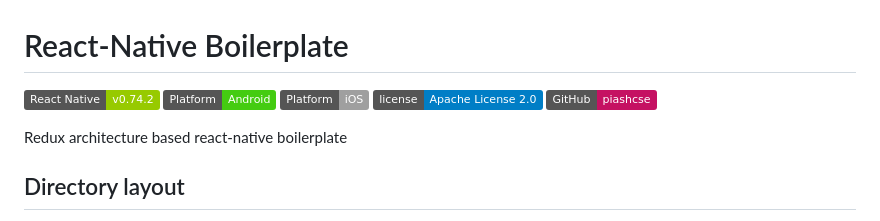
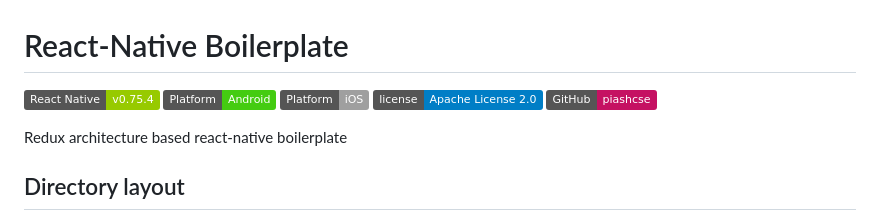
Before and after one commit to piashcse/react-native-boilerplate, a Markdown page: README.md, the part around the change. Drawn GitHub-style; badges without logos.

```diff
--- a/README.md
+++ b/README.md
@@ -1,5 +1,5 @@
 # React-Native Boilerplate
-[![React Native](https://img.shields.io/badge/React%20Native-v0.74.2-green.svg)](https://facebook.github.io/react-native/)
+[![React Native](https://img.shields.io/badge/React%20Native-v0.75.4-green.svg)](https://facebook.github.io/react-native/)
 ![badge-Android](https://img.shields.io/badge/Platform-Android-brightgreen)
 ![badge-iOS](https://img.shields.io/badge/Platform-iOS-lightgray)
 [![GitHub license](https://img.shields.io/badge/license-Apache%20License%202.0-blue.svg?style=flat)](https://www.apache.org/licenses/LICENSE-2.0)
```
